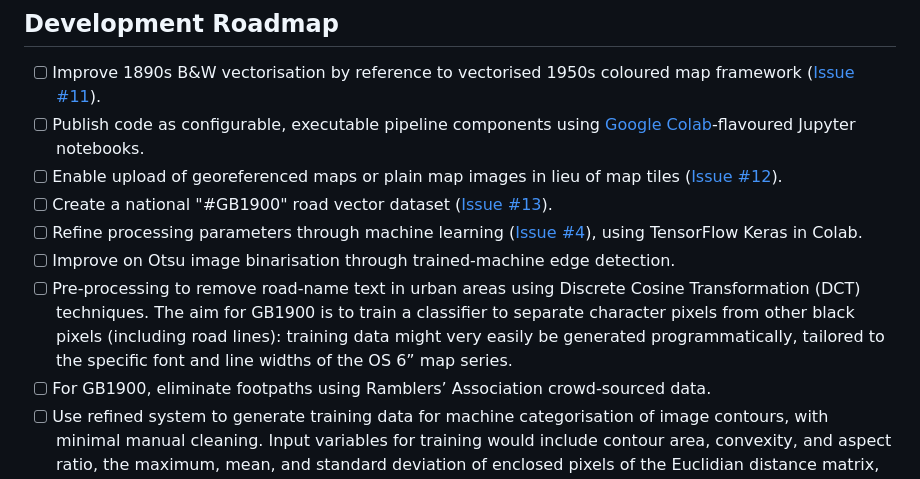
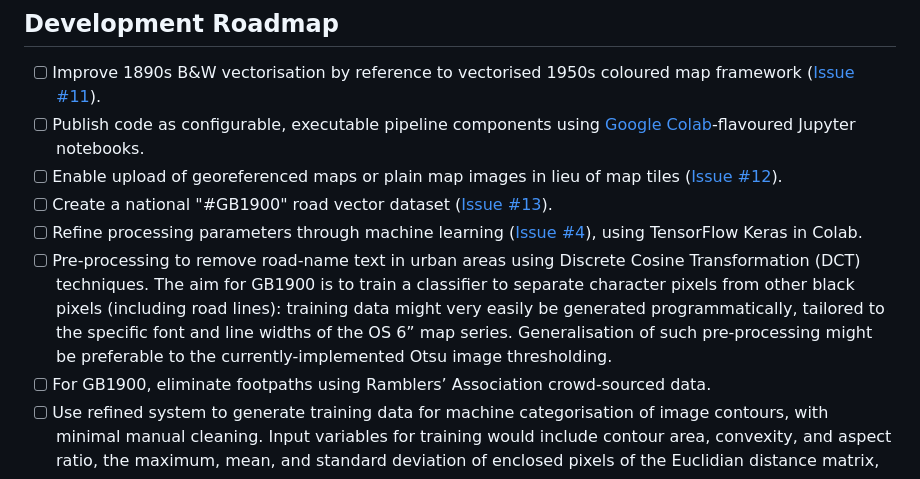
Before and after one commit to docuracy/desCartes, a Markdown page: README.md, the part around the change. GitHub-like rendering.

```diff
--- a/README.md
+++ b/README.md
@@ -95,8 +95,7 @@ This gives a very broad overview of the sequencing of processes for different ty
 - [ ] Enable upload of georeferenced maps or plain map images in lieu of map tiles ([Issue #12]([../../issues/12](https://github.com/docuracy/desCartes/issues/12))).
 - [ ] Create a national "#GB1900" road vector dataset ([Issue #13](https://github.com/docuracy/desCartes/issues/13)).
 - [ ] Refine processing parameters through machine learning ([Issue #4](https://github.com/docuracy/desCartes/issues/4)), using TensorFlow Keras in Colab.
-- [ ] Improve on Otsu image binarisation through trained-machine edge detection.
-- [ ] Pre-processing to remove road-name text in urban areas using Discrete Cosine Transformation (DCT) techniques. The aim for GB1900 is to train a classifier to separate character pixels from other black pixels (including road lines): training data might very easily be generated programmatically, tailored to the specific font and line widths of the OS 6” map series.
+- [ ] Pre-processing to remove road-name text in urban areas using Discrete Cosine Transformation (DCT) techniques. The aim for GB1900 is to train a classifier to separate character pixels from other black pixels (including road lines): training data might very easily be generated programmatically, tailored to the specific font and line widths of the OS 6” map series. Generalisation of such pre-processing might be preferable to the currently-implemented Otsu image thresholding.
 - [ ] For GB1900, eliminate footpaths using Ramblers’ Association crowd-sourced data.
 - [ ] Use refined system to generate training data for machine categorisation of image contours, with minimal manual cleaning. Input variables for training would include contour area, convexity, and aspect ratio, the maximum, mean, and standard deviation of enclosed pixels of the Euclidian distance matrix, and the maximum, mean, and standard deviation of the size of enclosed contours.
 - [ ] Use of the Euclidian distance matrix and A* pathfinding algorithm to clean up the intersection distortion of skeletonised junctions.
```
